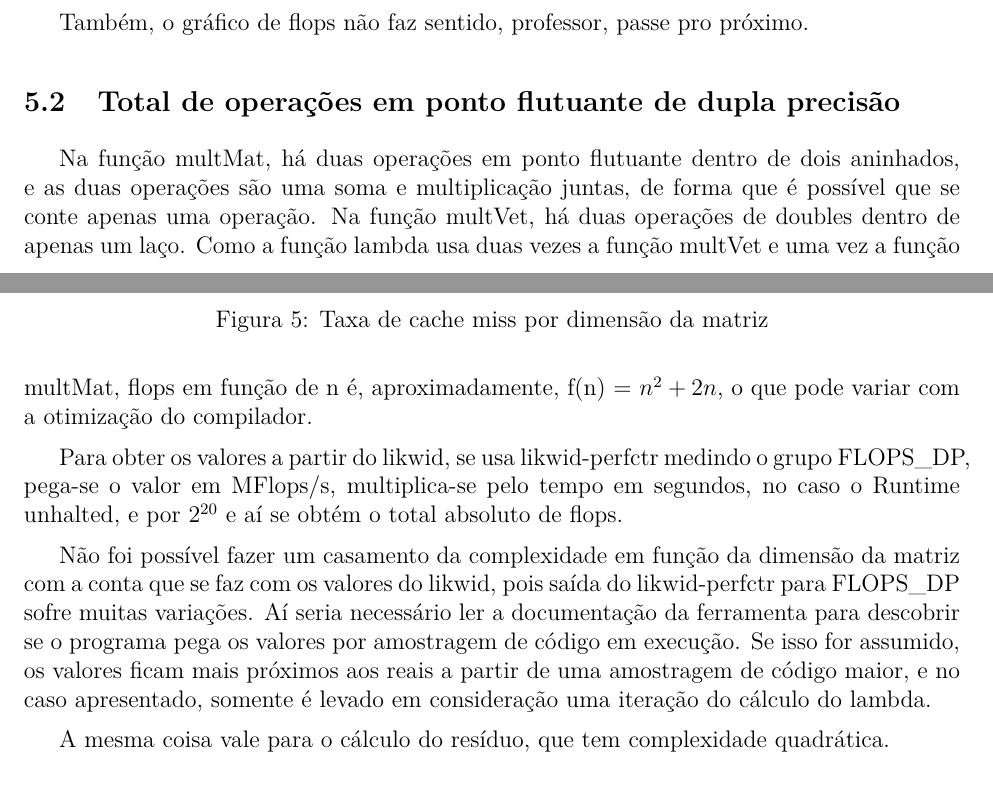
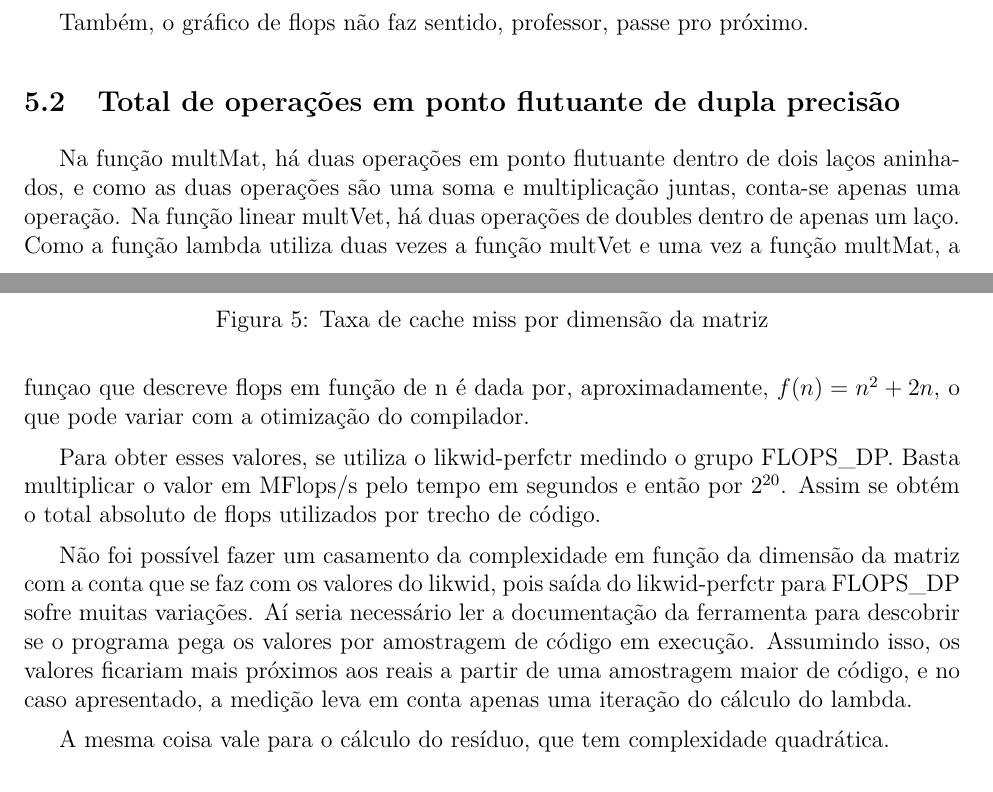
Before and after one commit to aryane/ci164-optimization, a LaTeX document (relatorio/relatorio.tex): two parts of pages 5 and 6 of 8, joined at a grey line, cut so that both start at the same text. Compiled offline with pdfLaTeX.

Commit message:
relatorio.tex: Revisa seção de operações em ponto flutuante
Signed-off-by: Aryane Ast dos Santos <aryaneast@gmail.com>

```diff
--- a/relatorio/relatorio.tex
+++ b/relatorio/relatorio.tex
@@ -237,25 +237,26 @@ Também, o gráfico de flops não faz sentido, professor, passe pro próximo.
 
 \subsection{Total de operações em ponto flutuante de dupla precisão}\label{sec:flopOp}
 
-Na função multMat, há duas operações em ponto flutuante dentro de dois
-aninhados, e as duas operações são uma soma e multiplicação juntas, de forma que
-é possível que se conte apenas uma operação. Na função multVet, há duas
-operações de doubles dentro de apenas um laço. Como a função lambda usa duas
-vezes a função multVet e uma vez a função multMat, flops em função de n é,
-aproximadamente, f(n) = $n^2 + 2n$, o que pode variar com a otimização do
-compilador.
+Na função multMat, há duas operações em ponto flutuante dentro de dois laços
+aninhados, e como as duas operações são uma soma e multiplicação juntas,
+conta-se apenas uma operação. Na função linear multVet, há duas operações de
+doubles dentro de apenas um laço. Como a função lambda utiliza duas vezes a
+função multVet e uma vez a função multMat, a funçao que descreve flops em função
+de n é dada por, aproximadamente, $f(n) = n^2 + 2n$, o que pode variar com a
+otimização do compilador.
 
-Para obter os valores a partir do likwid, se usa likwid-perfctr medindo o grupo
-FLOPS\_DP, pega-se o valor em MFlops/s, multiplica-se pelo tempo em segundos, no
-caso o Runtime unhalted, e por $2^{20}$ e aí se obtém o total absoluto de flops.
+Para obter esses valores, se utiliza o likwid-perfctr medindo o grupo FLOPS\_DP.
+Basta multiplicar o valor em MFlops/s pelo tempo em segundos e então por
+$2^{20}$. Assim se obtém o total absoluto de flops utilizados por trecho de
+código.
 
 Não foi possível fazer um casamento da complexidade em função da dimensão da
 matriz com a conta que se faz com os valores do likwid, pois saída do
 likwid-perfctr para FLOPS\_DP sofre muitas variações. Aí seria necessário ler a
 documentação da ferramenta  para descobrir se o programa pega os valores por
-amostragem de código em execução. Se isso for assumido, os valores ficam mais
-próximos aos reais a partir de uma amostragem de código maior, e no caso
-apresentado, somente é levado em consideração uma iteração do cálculo do lambda.
+amostragem de código em execução. Assumindo isso, os valores ficariam mais
+próximos aos reais a partir de uma amostragem maior de código, e no caso
+apresentado, a medição leva em conta apenas uma iteração do cálculo do lambda.
 
 A mesma coisa vale para o cálculo do resíduo, que tem complexidade quadrática.
 
```
Also changed, not shown: relatorio/relatorio.pdf, 3 other files.
